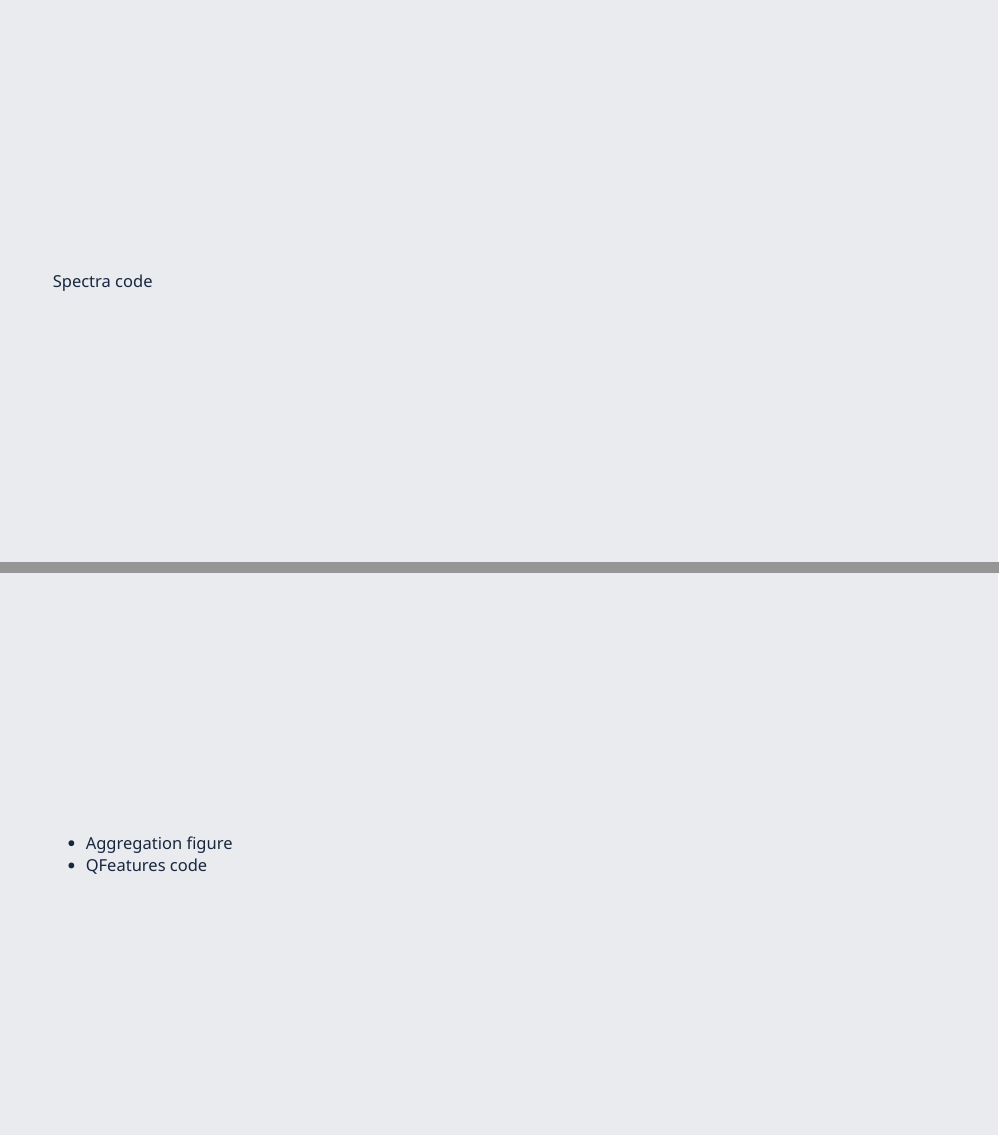
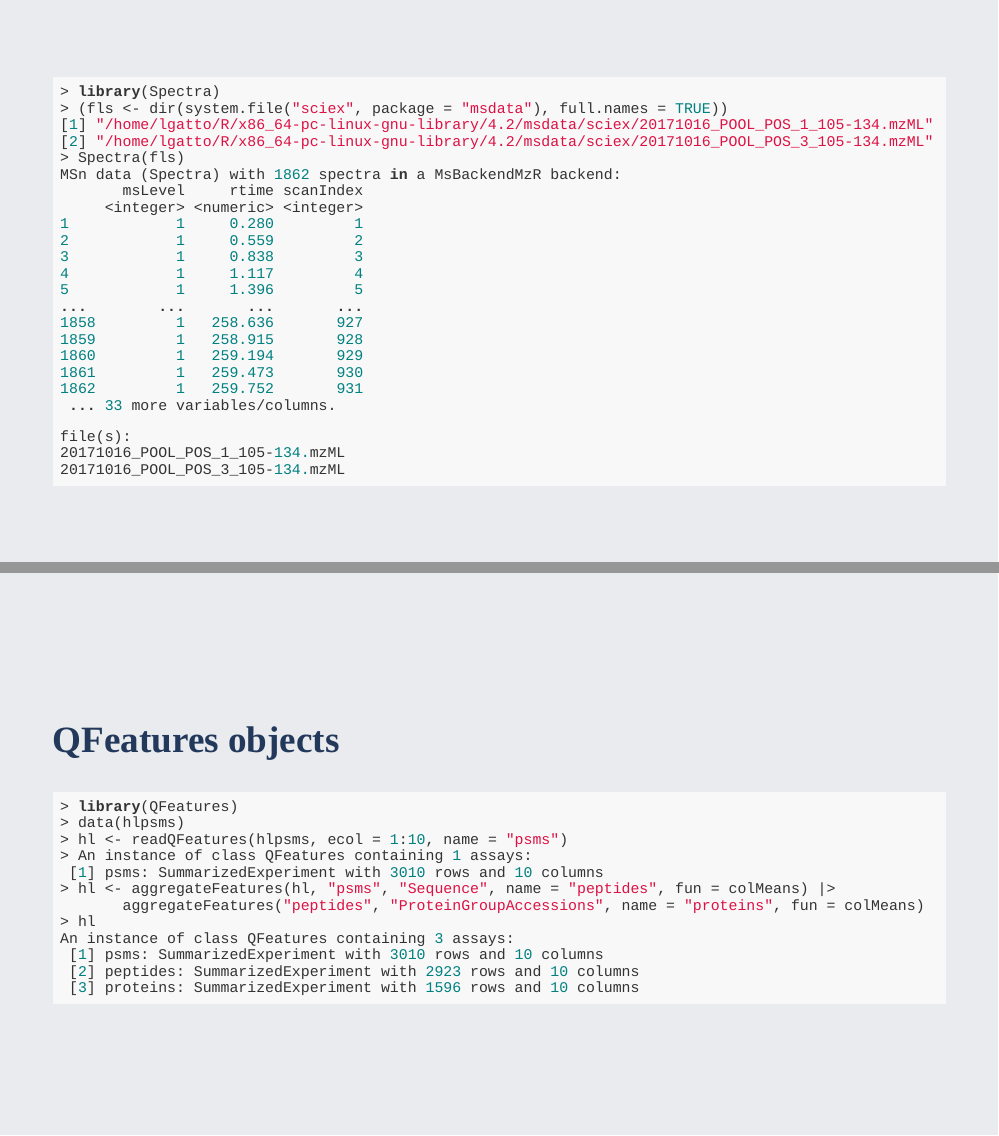
Before and after one commit to lgatto/2022_06_23_CSAMA_Brixen, an R Markdown document (index.Rmd): pages 18 and 31 of 32 before the commit and pages 19 and 34 of 36 after it, joined at a grey line. The pictures show the slides in the output file index.html that the author committed with the source; the slides are laid out offline by our stand-in for remark.js, each with all of its steps uncovered, in fonts that may differ from those the slides ask for, and without slide numbers, shadows or browser add-ons; a font, style sheet, LaTeX package, included part or bibliography that could not be used is replaced or left out.

Commit message:
first full draft

````diff
--- a/index.Rmd
+++ b/index.Rmd
@@ -232,8 +239,6 @@ class: middle
 ```{r echo=FALSE, out.width='95%', fig.align = 'center'}
 knitr::include_graphics('https://rformassspectrometry.github.io/docs/img/raw.png')
 ```
-
 ---
 class: middle
 
-Spectra code
@@ -240,3 +247,28 @@ Spectra code
+> library(Spectra)
+> (fls <- dir(system.file("sciex", package = "msdata"), full.names = TRUE))
+[1] "/home/lgatto/R/x86_64-pc-linux-gnu-library/4.2/msdata/sciex/20171016_POOL_POS_1_105-134.mzML"
+[2] "/home/lgatto/R/x86_64-pc-linux-gnu-library/4.2/msdata/sciex/20171016_POOL_POS_3_105-134.mzML"
+> Spectra(fls)
+MSn data (Spectra) with 1862 spectra in a MsBackendMzR backend:
+       msLevel     rtime scanIndex
+     <integer> <numeric> <integer>
+1            1     0.280         1
+2            1     0.559         2
+3            1     0.838         3
+4            1     1.117         4
+5            1     1.396         5
+...        ...       ...       ...
+1858         1   258.636       927
+1859         1   258.915       928
+1860         1   259.194       929
+1861         1   259.473       930
+1862         1   259.752       931
+ ... 33 more variables/columns.
+
+file(s):
+20171016_POOL_POS_1_105-134.mzML
+20171016_POOL_POS_3_105-134.mzML
+```
 
 ---
 class: middle, center, inverse
@@ -422,5 +461,3 @@ class: middle
 ---
 class: middle
 
-- Aggregation figure
-- QFeatures code
@@ -434,0 +482,19 @@ class: middle
+## QFeatures objects
+
+```{r, eval = FALSE}
+> library(QFeatures)
+> data(hlpsms)
+> hl <- readQFeatures(hlpsms, ecol = 1:10, name = "psms")
+> An instance of class QFeatures containing 1 assays:
+ [1] psms: SummarizedExperiment with 3010 rows and 10 columns
+> hl <- aggregateFeatures(hl, "psms", "Sequence", name = "peptides", fun = colMeans) |>
+       aggregateFeatures("peptides", "ProteinGroupAccessions", name = "proteins", fun = colMeans)
+> hl
+An instance of class QFeatures containing 3 assays:
+ [1] psms: SummarizedExperiment with 3010 rows and 10 columns
+ [2] peptides: SummarizedExperiment with 2923 rows and 10 columns
+ [3] proteins: SummarizedExperiment with 1596 rows and 10 columns
+```
+
+---
+class: middle, center, inverse
````
Also changed, not shown: figs/rforms.png (added), figs/toc.png (added), index.html, index.Rmd (52 more changed lines).
